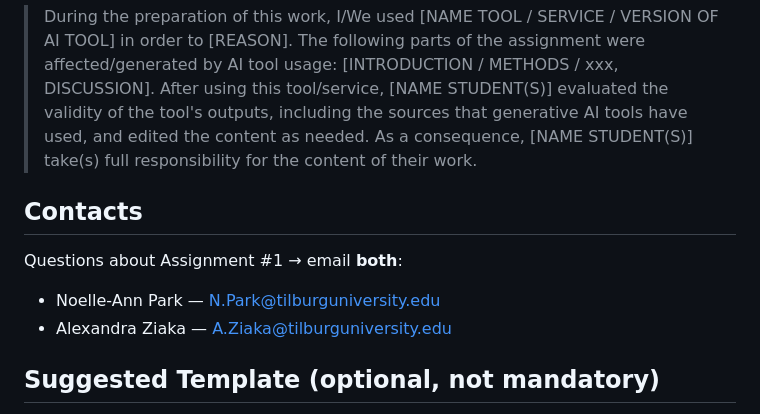
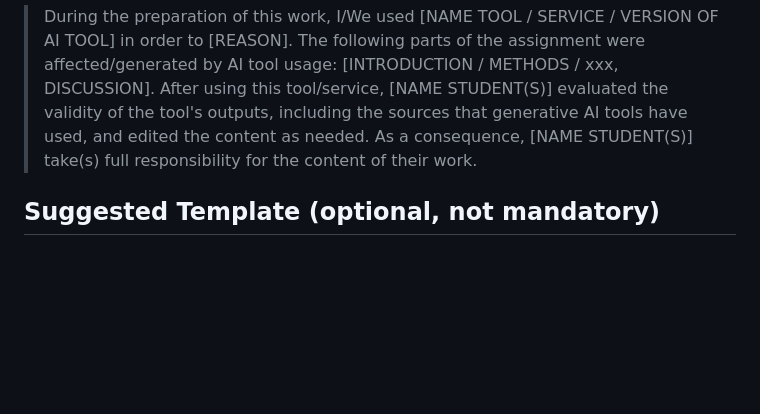
Before and after one commit to Rickderijk2002/Intellectual-Property-Assignment-1-2, a Markdown page: Assignment 1 - Data Protection/Assignment brief.md, the part around the change. GitHub-like rendering; blank space fills up the shorter version.

```diff
--- a/Assignment 1 - Data Protection/Assignment brief.md
+++ b/Assignment 1 - Data Protection/Assignment brief.md
@@ -72,12 +72,6 @@ AI tools (e.g., ChatGPT) may be used **only** to review completed drafts for edi
 
 > During the preparation of this work, I/We used [NAME TOOL / SERVICE / VERSION OF AI TOOL] in order to [REASON]. The following parts of the assignment were affected/generated by AI tool usage: [INTRODUCTION / METHODS / xxx, DISCUSSION]. After using this tool/service, [NAME STUDENT(S)] evaluated the validity of the tool's outputs, including the sources that generative AI tools have used, and edited the content as needed. As a consequence, [NAME STUDENT(S)] take(s) full responsibility for the content of their work.
 
-## Contacts
-
-Questions about Assignment #1 → email **both**:
-- Noelle-Ann Park — N.Park@tilburguniversity.edu
-- Alexandra Ziaka — A.Ziaka@tilburguniversity.edu
-
 ## Suggested Template (optional, not mandatory)
 
 > Word limits per section are a guide only, not binding. Adjust as appropriate. If not using this template, ensure the report still complies with all assignment instructions.
```
